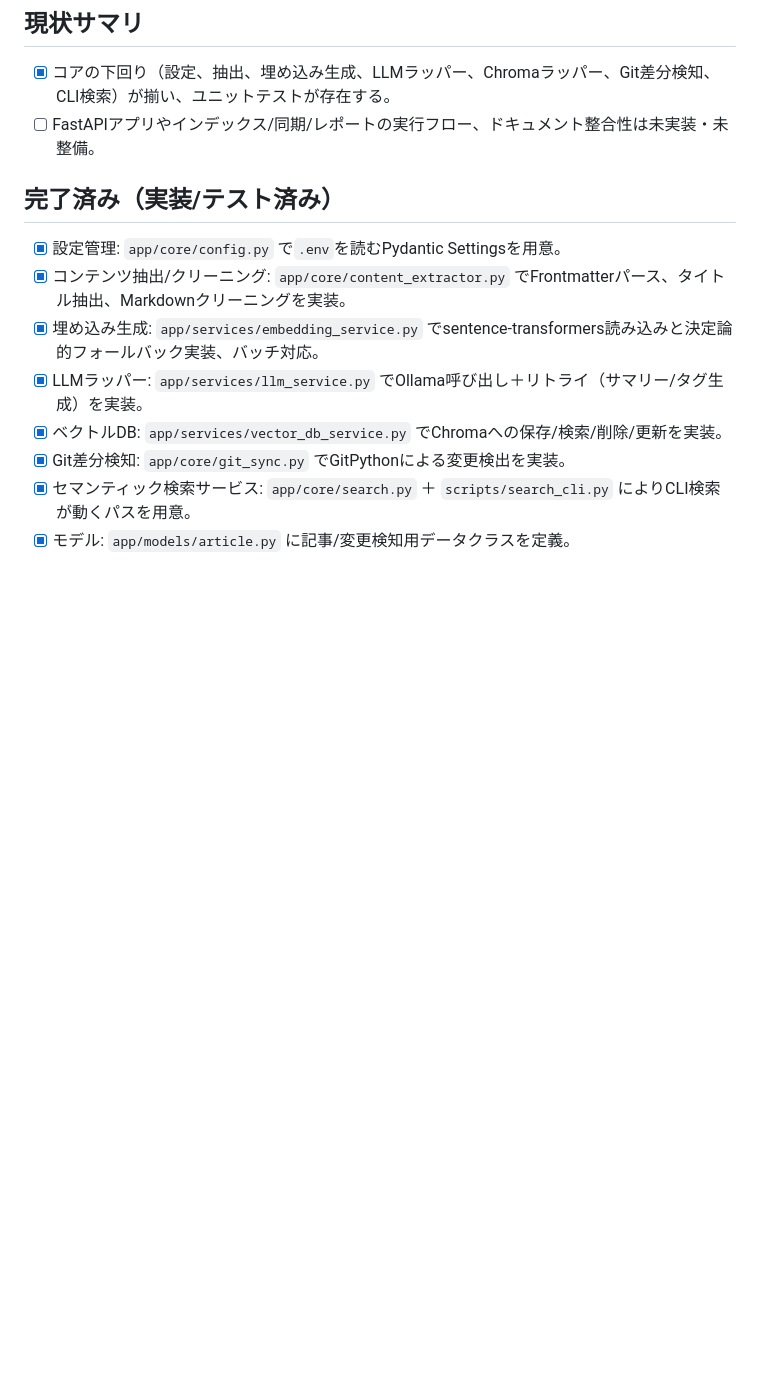
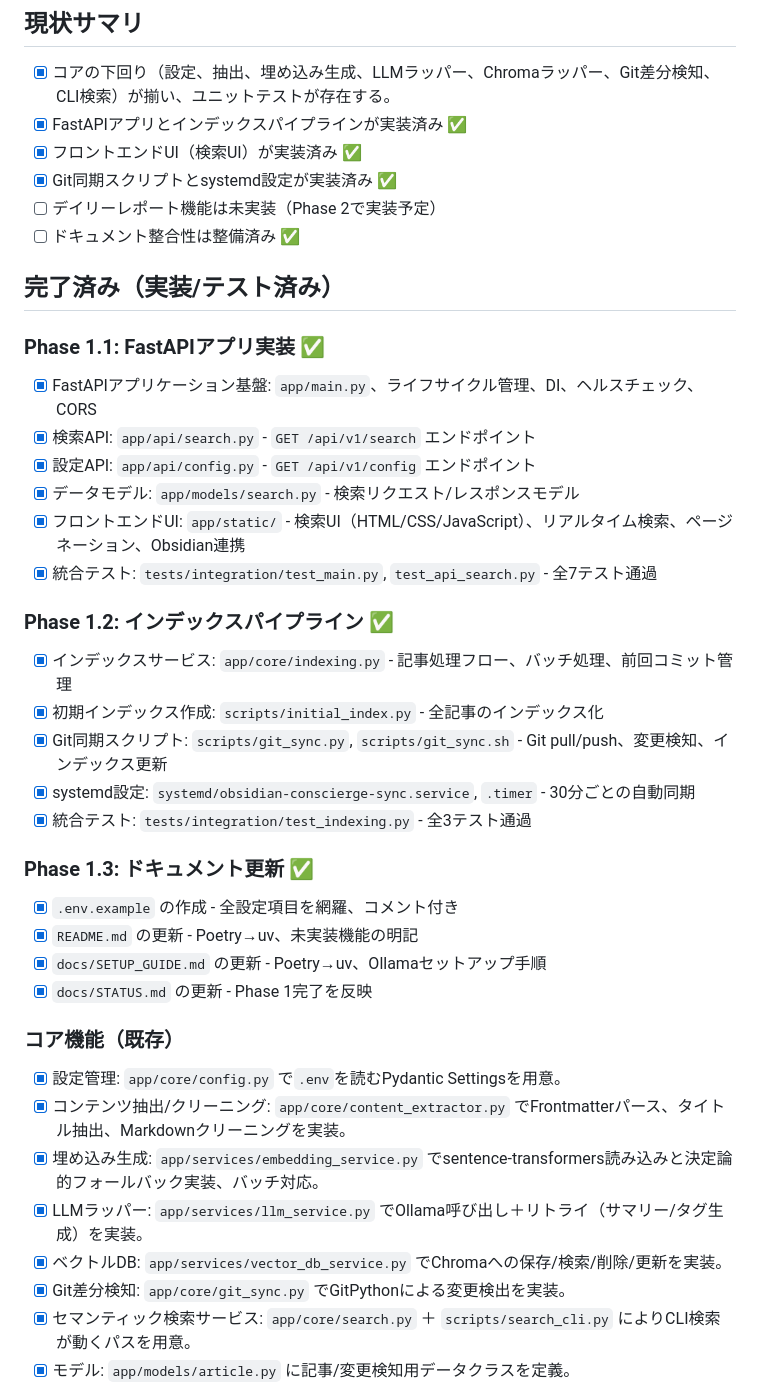
Before and after one commit to NewAITees/ObsidianConscierge, a Markdown page: docs/STATUS.md, the part around the change printed below. Drawn GitHub-style; blank space fills up the shorter version.

```diff
--- a/docs/STATUS.md
+++ b/docs/STATUS.md
@@ -4,9 +4,36 @@
 
 ## 現状サマリ
 - [x] コアの下回り（設定、抽出、埋め込み生成、LLMラッパー、Chromaラッパー、Git差分検知、CLI検索）が揃い、ユニットテストが存在する。
-- [ ] FastAPIアプリやインデックス/同期/レポートの実行フロー、ドキュメント整合性は未実装・未整備。
+- [x] FastAPIアプリとインデックスパイプラインが実装済み ✅
+- [x] フロントエンドUI（検索UI）が実装済み ✅
+- [x] Git同期スクリプトとsystemd設定が実装済み ✅
+- [ ] デイリーレポート機能は未実装（Phase 2で実装予定）
+- [ ] ドキュメント整合性は整備済み ✅
 
 ## 完了済み（実装/テスト済み）
+
+### Phase 1.1: FastAPIアプリ実装 ✅
+- [x] FastAPIアプリケーション基盤: `app/main.py`、ライフサイクル管理、DI、ヘルスチェック、CORS
+- [x] 検索API: `app/api/search.py` - `GET /api/v1/search` エンドポイント
+- [x] 設定API: `app/api/config.py` - `GET /api/v1/config` エンドポイント
+- [x] データモデル: `app/models/search.py` - 検索リクエスト/レスポンスモデル
+- [x] フロントエンドUI: `app/static/` - 検索UI（HTML/CSS/JavaScript）、リアルタイム検索、ページネーション、Obsidian連携
+- [x] 統合テスト: `tests/integration/test_main.py`, `test_api_search.py` - 全7テスト通過
+
+### Phase 1.2: インデックスパイプライン ✅
+- [x] インデックスサービス: `app/core/indexing.py` - 記事処理フロー、バッチ処理、前回コミット管理
+- [x] 初期インデックス作成: `scripts/initial_index.py` - 全記事のインデックス化
+- [x] Git同期スクリプト: `scripts/git_sync.py`, `scripts/git_sync.sh` - Git pull/push、変更検知、インデックス更新
+- [x] systemd設定: `systemd/obsidian-conscierge-sync.service`, `.timer` - 30分ごとの自動同期
+- [x] 統合テスト: `tests/integration/test_indexing.py` - 全3テスト通過
+
+### Phase 1.3: ドキュメント更新 ✅
+- [x] `.env.example` の作成 - 全設定項目を網羅、コメント付き
+- [x] `README.md` の更新 - Poetry→uv、未実装機能の明記
+- [x] `docs/SETUP_GUIDE.md` の更新 - Poetry→uv、Ollamaセットアップ手順
+- [x] `docs/STATUS.md` の更新 - Phase 1完了を反映
+
+### コア機能（既存）
 - [x] 設定管理: `app/core/config.py` で`.env`を読むPydantic Settingsを用意。
 - [x] コンテンツ抽出/クリーニング: `app/core/content_extractor.py` でFrontmatterパース、タイトル抽出、Markdownクリーニングを実装。
 - [x] 埋め込み生成: `app/services/embedding_service.py` でsentence-transformers読み込みと決定論的フォールバック実装、バッチ対応。
```
Also changed, not shown: other parts of docs/STATUS.md (+15 -9 lines), docs/TODO.md (+14 -14 lines).
